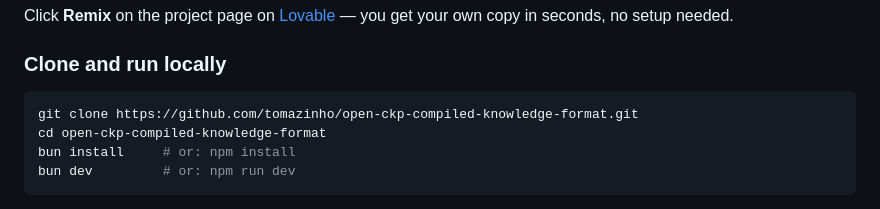
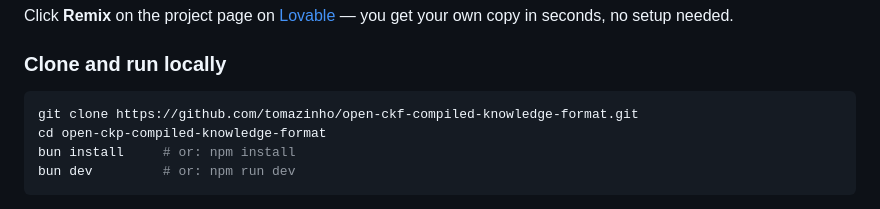
Before and after one commit to tomazinho/open-ckf-compiled-knowledge-format, a Markdown page: README.md, the part around the change. Rendered like a GitHub page.

Commit message:
Update README.md
change ckp to ckf in project url

````diff
--- a/README.md
+++ b/README.md
@@ -24,7 +24,7 @@ Click **Remix** on the project page on [Lovable](https://lovable.dev) — you ge
 ### Clone and run locally
 
 ```bash
-git clone https://github.com/tomazinho/open-ckp-compiled-knowledge-format.git
+git clone https://github.com/tomazinho/open-ckf-compiled-knowledge-format.git
 cd open-ckp-compiled-knowledge-format
 bun install     # or: npm install
 bun dev         # or: npm run dev
````
